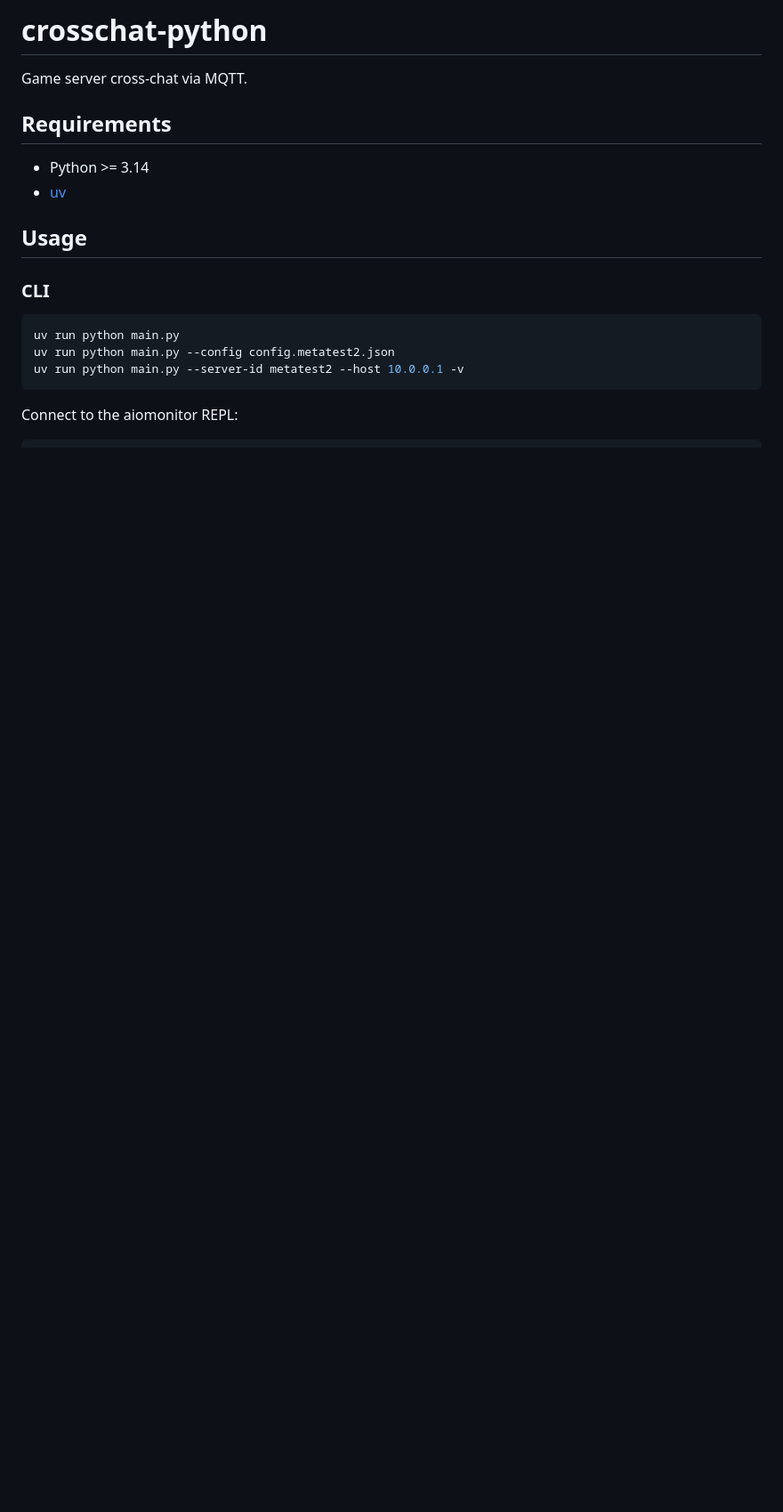
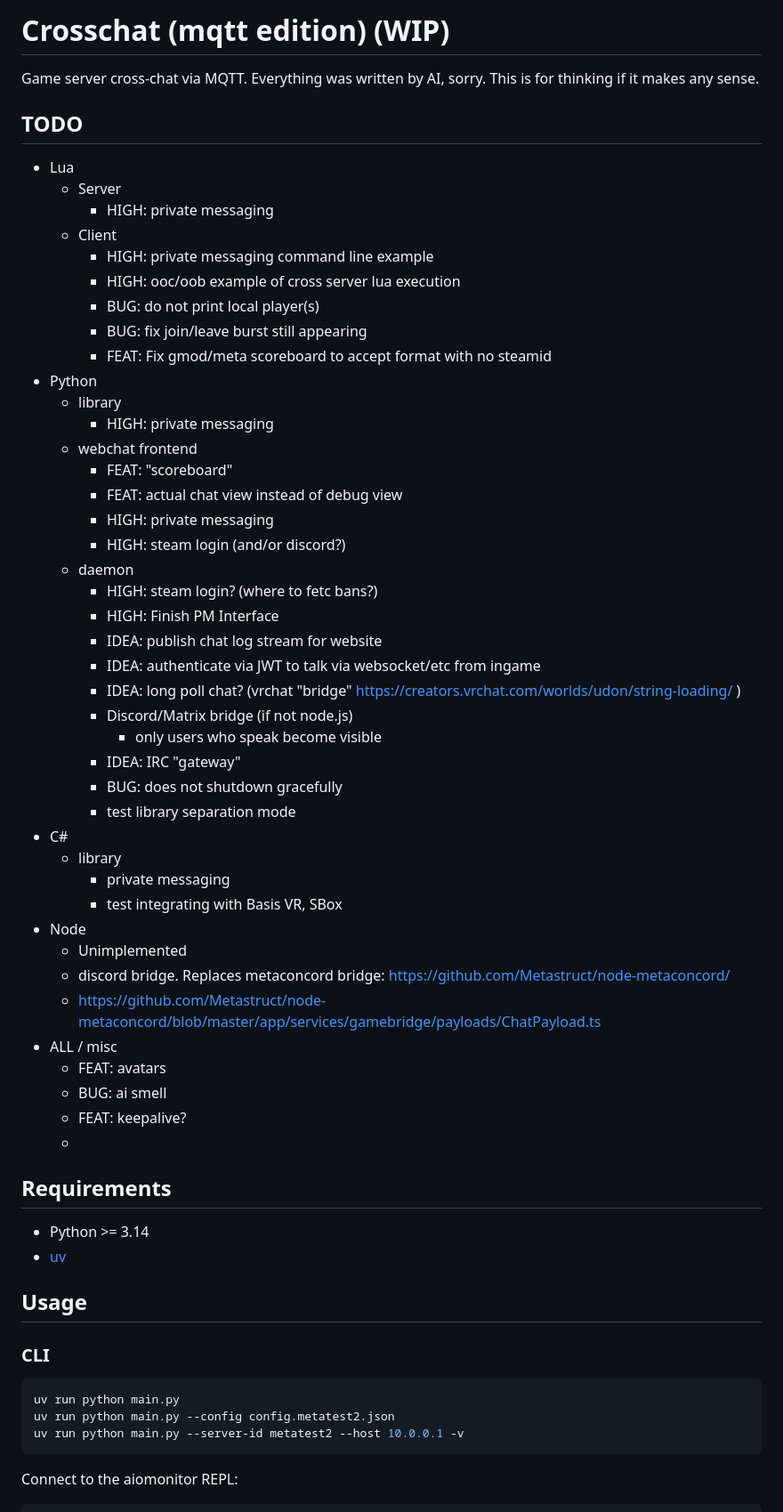
Before and after one commit to Metastruct/crosschat_mqtt, a Markdown page: README.md, the part around the change. Shown at 89% size. Drawn GitHub-style; blank space fills up the shorter version.

Commit message:
todo
todo

```diff
--- a/README.md
+++ b/README.md
@@ -1,7 +1,51 @@
-# crosschat-python
+# Crosschat (mqtt edition) (WIP)
 
 Game server cross-chat via MQTT.
+Everything was written by AI, sorry. This is for thinking if it makes any sense.
 
+## TODO
+
+ - Lua
+   - Server
+      - HIGH: private messaging
+   - Client
+      - HIGH: private messaging command line example
+      - HIGH: ooc/oob example of cross server lua execution
+	  - BUG: do not print local player(s)
+	  - BUG: fix join/leave burst still appearing
+	  - FEAT: Fix gmod/meta scoreboard to accept format with no steamid
+ - Python
+   - library
+      - HIGH: private messaging
+   - webchat frontend
+      - FEAT: "scoreboard"
+	  - FEAT: actual chat view instead of debug view
+      - HIGH: private messaging
+	  - HIGH: steam login (and/or discord?)
+   - daemon
+	  - HIGH: steam login? (where to fetc bans?)
+	  - HIGH: Finish PM Interface
+      - IDEA: publish chat log stream for website
+	  - IDEA: authenticate via JWT to talk via websocket/etc from ingame
+	  - IDEA: long poll chat? (vrchat "bridge" https://creators.vrchat.com/worlds/udon/string-loading/ )
+	  - Discord/Matrix bridge (if not node.js)
+	    - only users who speak become visible
+	  - IDEA: IRC "gateway"
+	  - BUG: does not shutdown gracefully
+	  - test library separation mode
+ - C#
+   - library
+      - private messaging
+      - test integrating with Basis VR, SBox
+ - Node
+   - Unimplemented
+   - discord bridge. Replaces metaconcord bridge: https://github.com/Metastruct/node-metaconcord/
+   - https://github.com/Metastruct/node-metaconcord/blob/master/app/services/gamebridge/payloads/ChatPayload.ts
+ - ALL / misc
+   - FEAT: avatars
+   - BUG: ai smell
+   - FEAT: keepalive?
+   -
 ## Requirements
 
 - Python >= 3.14
```
